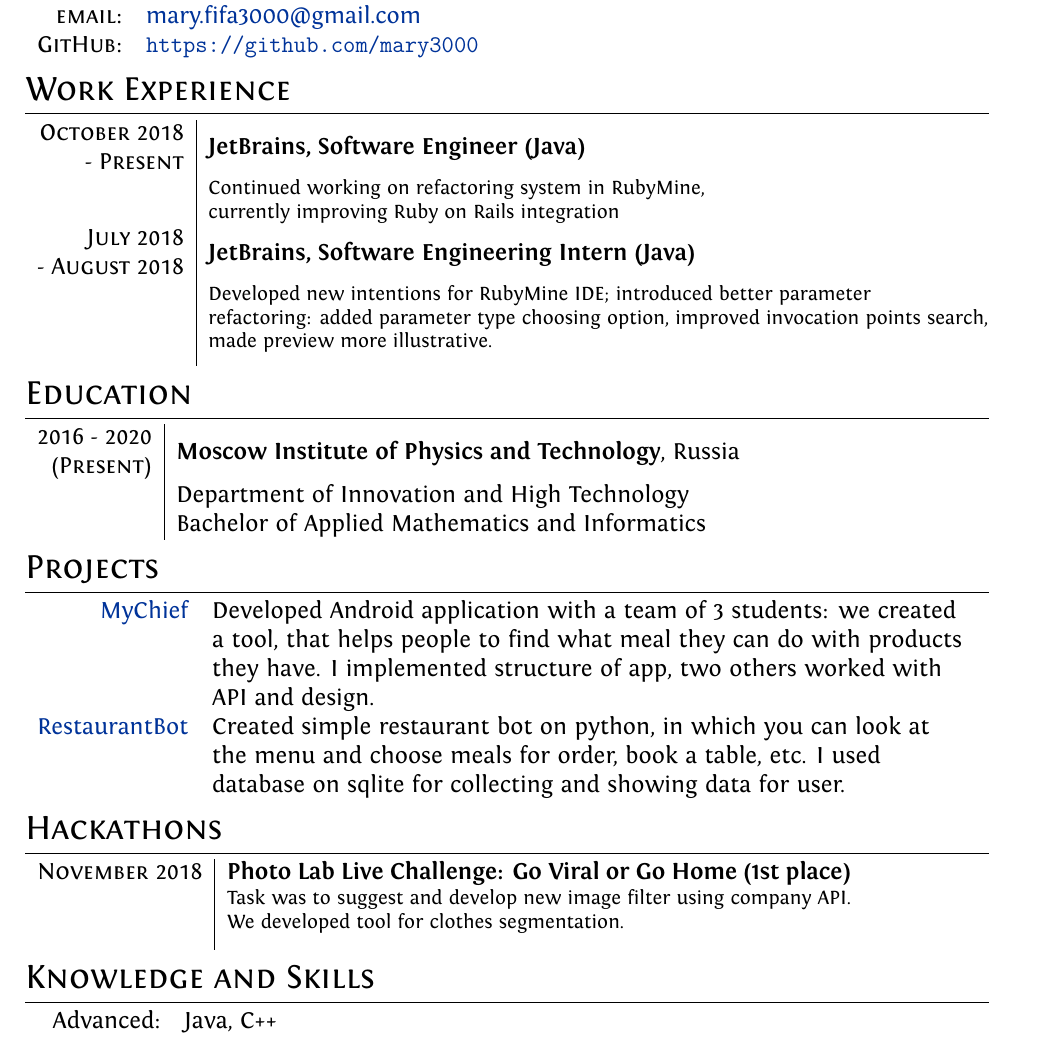
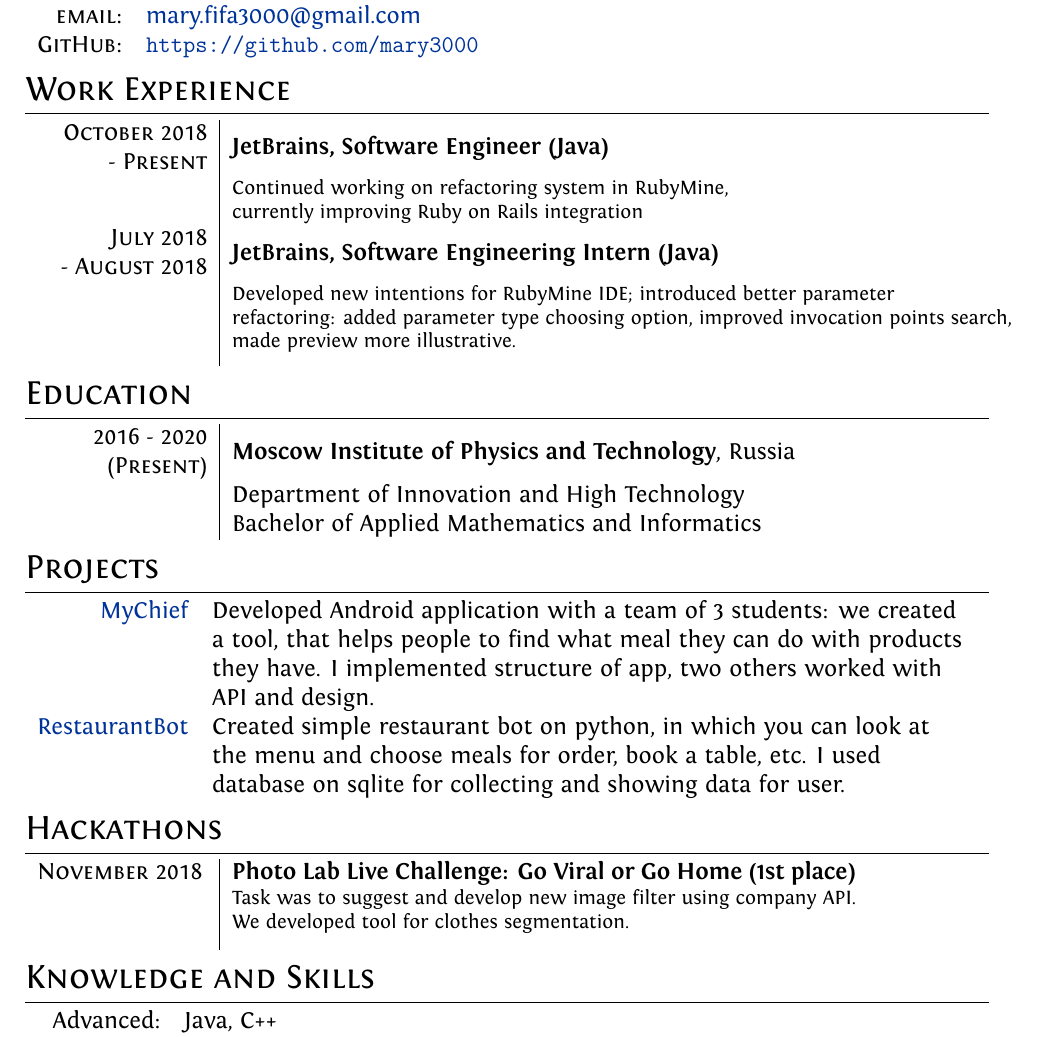
Before and after one commit to mary3000/resume, a LaTeX CV (cv.tex): part of the page, cut so that both start at the same text. Compiled offline with XeLaTeX.

Commit message:
align columns

```diff
--- a/cv.tex
+++ b/cv.tex
@@ -86,7 +86,7 @@
 
 %Section: Work Experience at the top
 \section{Work Experience}
-\begin{tabular}{r|p{11cm}}
+\begin{tabular}{p{3cm}|p{11cm}}
 \makecell[r]{\textsc{October 2018} \\ \textsc{- Present}} & \textbf{JetBrains, Software Engineer (Java)}\\&
 \footnotesize{
      \makecell[l]{
@@ -116,7 +116,7 @@
 \end{tabular}
 
 \section{Hackathons}
-\begin{tabular}{r|p{11cm}}
+\begin{tabular}{p{3cm}|p{11cm}}
 \textsc{November 2018} & \textbf{Photo Lab Live Challenge: Go Viral or Go Home (1st place)}\\&
 \footnotesize{
 \makecell[l]{Task was to suggest and develop new image filter using company API.\\ We developed tool for clothes segmentation.}
```
Also changed, not shown: cv.tex (2 more changed lines).
